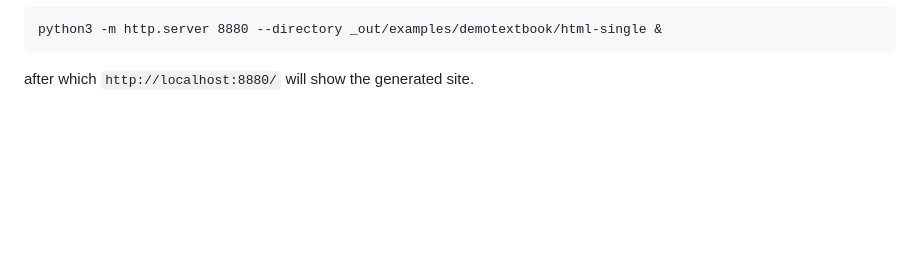
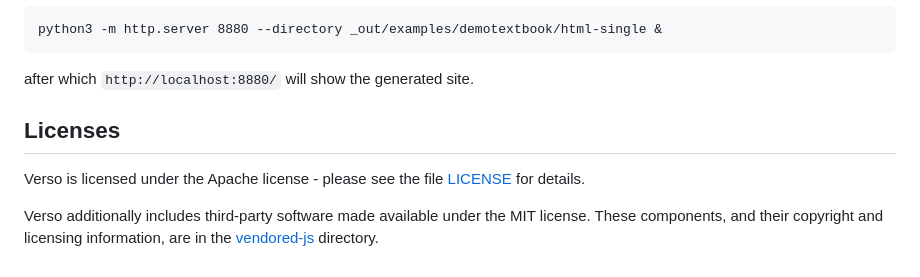
Before and after one commit to leanprover/verso, a Markdown page: README.md, the part around the change. Drawn GitHub-style; blank space fills up the shorter version.

Commit message:
chore: point at third-party components

````diff
--- a/README.md
+++ b/README.md
@@ -105,3 +105,11 @@ a server is to use the one from the Python standard library, e.g.
 python3 -m http.server 8880 --directory _out/examples/demotextbook/html-single &
 ```
 after which `http://localhost:8880/` will show the generated site.
+
+## Licenses
+
+Verso is licensed under the Apache license - please see the file [LICENSE](./LICENSE) for details.
+
+Verso additionally includes third-party software made available under the MIT
+license. These components, and their copyright and licensing information, are
+in the [vendored-js](./vendored-js/) directory.
````
